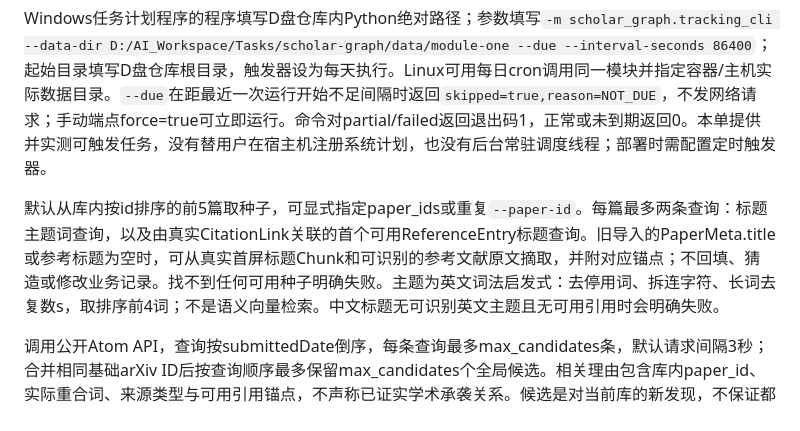
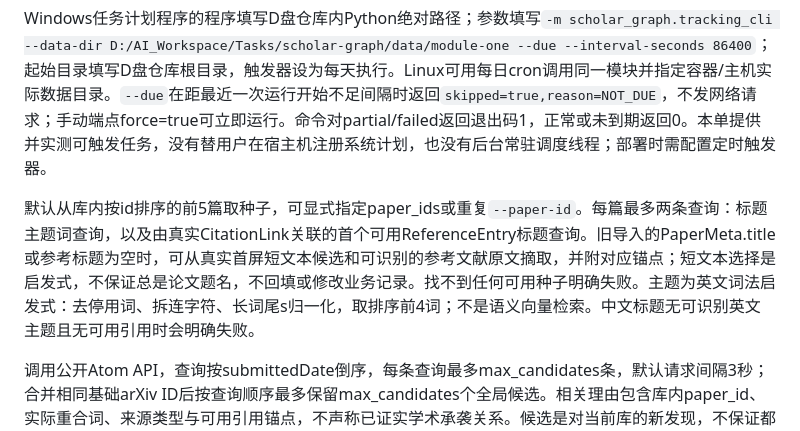
Before and after one commit to hoanhkhai1hk-wq/scholar-graph, a Markdown page: backend/README.md, the part around the change. GitHub-like rendering.

Commit message:
明确旧记录主题种子使用可回溯短文本启发式的边界

```diff
--- a/backend/README.md
+++ b/backend/README.md
@@ -357,7 +357,7 @@ backend/.venv/Scripts/python.exe -m scholar_graph.tracking_cli --data-dir data/m
 
 Windows任务计划程序的程序填写D盘仓库内Python绝对路径；参数填写`-m scholar_graph.tracking_cli --data-dir D:/AI_Workspace/Tasks/scholar-graph/data/module-one --due --interval-seconds 86400`；起始目录填写D盘仓库根目录，触发器设为每天执行。Linux可用每日cron调用同一模块并指定容器/主机实际数据目录。`--due`在距最近一次运行开始不足间隔时返回`skipped=true,reason=NOT_DUE`，不发网络请求；手动端点force=true可立即运行。命令对partial/failed返回退出码1，正常或未到期返回0。本单提供并实测可触发任务，没有替用户在宿主机注册系统计划，也没有后台常驻调度线程；部署时需配置定时触发器。
 
-默认从库内按id排序的前5篇取种子，可显式指定paper_ids或重复`--paper-id`。每篇最多两条查询：标题主题词查询，以及由真实CitationLink关联的首个可用ReferenceEntry标题查询。旧导入的PaperMeta.title或参考标题为空时，可从真实首屏标题Chunk和可识别的参考文献原文摘取，并附对应锚点；不回填、猜造或修改业务记录。找不到任何可用种子明确失败。主题为英文词法启发式：去停用词、拆连字符、长词去复数s，取排序前4词；不是语义向量检索。中文标题无可识别英文主题且无可用引用时会明确失败。
+默认从库内按id排序的前5篇取种子，可显式指定paper_ids或重复`--paper-id`。每篇最多两条查询：标题主题词查询，以及由真实CitationLink关联的首个可用ReferenceEntry标题查询。旧导入的PaperMeta.title或参考标题为空时，可从真实首屏短文本候选和可识别的参考文献原文摘取，并附对应锚点；短文本选择是启发式，不保证总是论文题名，不回填或修改业务记录。找不到任何可用种子明确失败。主题为英文词法启发式：去停用词、拆连字符、长词尾s归一化，取排序前4词；不是语义向量检索。中文标题无可识别英文主题且无可用引用时会明确失败。
 
 调用公开Atom API，查询按submittedDate倒序，每条查询最多max_candidates条，默认请求间隔3秒；合并相同基础arXiv ID后按查询顺序最多保留max_candidates个全局候选。相关理由包含库内paper_id、实际重合词、来源类型与可用引用锚点，不声称已证实学术承袭关系。候选是对当前库的新发现，不保证都是近期发表；引用种子可能找到历史文献。未达到导入预算的条目标deferred，未抓到、未解析成功不冒充入库。默认每次最多两次导入尝试（失败和重复也占预算），下一次重新查询，不是持久化候选队列。status为completed/partial/failed/running/interrupted，是运维运行状态，不扩展ParseStatus枚举。
 
```
